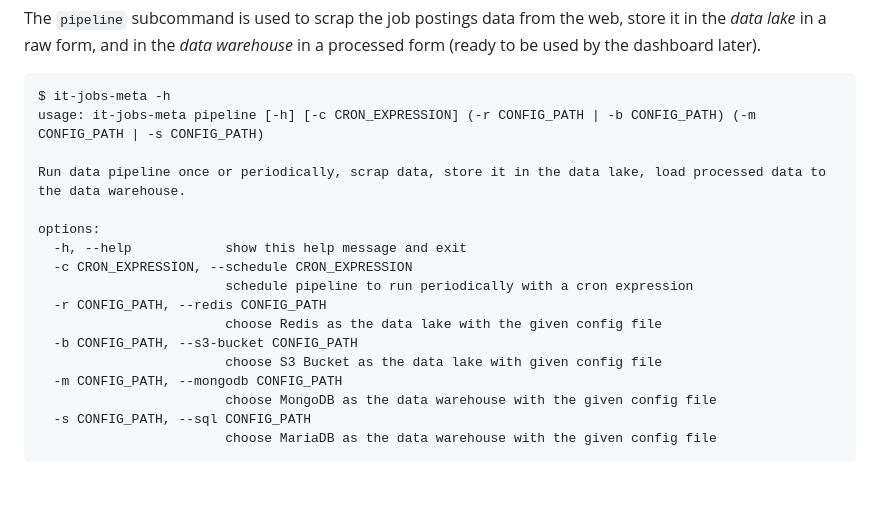
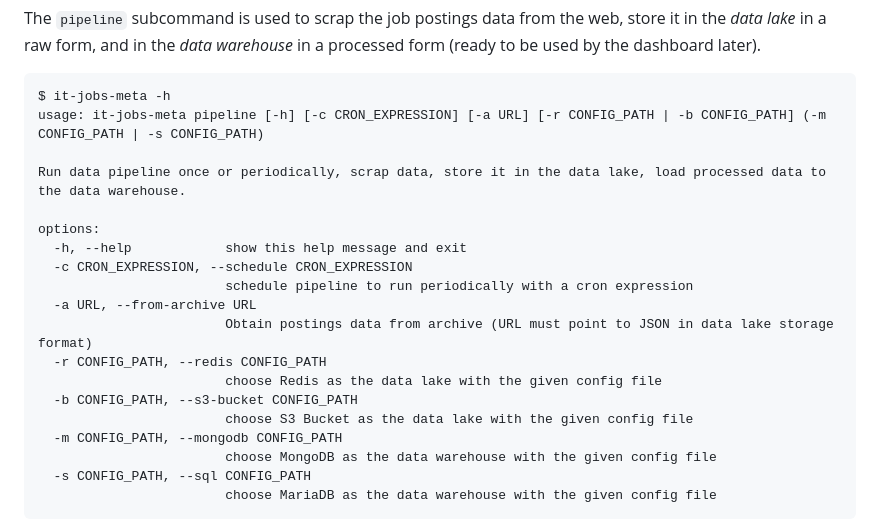
Before and after one commit to maciejzj/it-jobs-meta, a Markdown page: README.md, the part around the change. GitHub-like rendering; blank space fills up the shorter version.

Commit message:
Update README help

````diff
--- a/README.md
+++ b/README.md
@@ -100,7 +100,7 @@ processed form (ready to be used by the dashboard later).
 
 ```
 $ it-jobs-meta -h
-usage: it-jobs-meta pipeline [-h] [-c CRON_EXPRESSION] (-r CONFIG_PATH | -b CONFIG_PATH) (-m CONFIG_PATH | -s CONFIG_PATH)
+usage: it-jobs-meta pipeline [-h] [-c CRON_EXPRESSION] [-a URL] [-r CONFIG_PATH | -b CONFIG_PATH] (-m CONFIG_PATH | -s CONFIG_PATH)
 
 Run data pipeline once or periodically, scrap data, store it in the data lake, load processed data to the data warehouse.
 
@@ -108,10 +108,12 @@ options:
   -h, --help            show this help message and exit
   -c CRON_EXPRESSION, --schedule CRON_EXPRESSION
                         schedule pipeline to run periodically with a cron expression
+  -a URL, --from-archive URL
+                        Obtain postings data from archive (URL must point to JSON in data lake storage format)
   -r CONFIG_PATH, --redis CONFIG_PATH
                         choose Redis as the data lake with the given config file
   -b CONFIG_PATH, --s3-bucket CONFIG_PATH
-                        choose S3 Bucket as the data lake with given config file
+                        choose S3 Bucket as the data lake with the given config file
   -m CONFIG_PATH, --mongodb CONFIG_PATH
                         choose MongoDB as the data warehouse with the given config file
   -s CONFIG_PATH, --sql CONFIG_PATH
````
